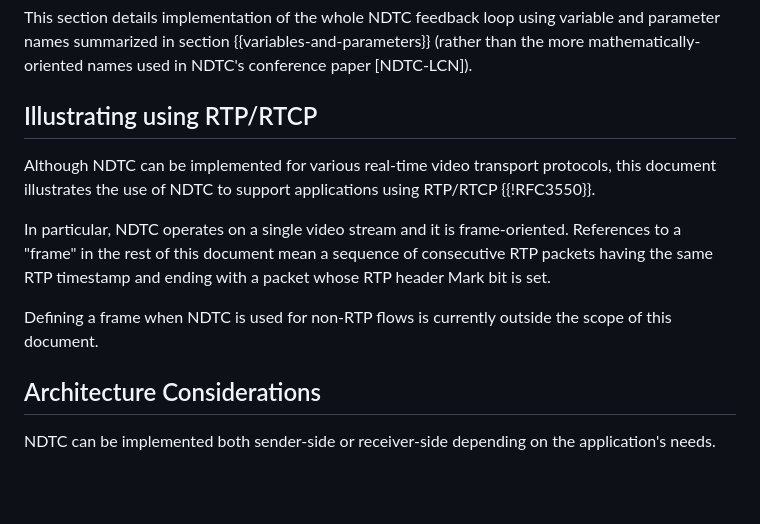
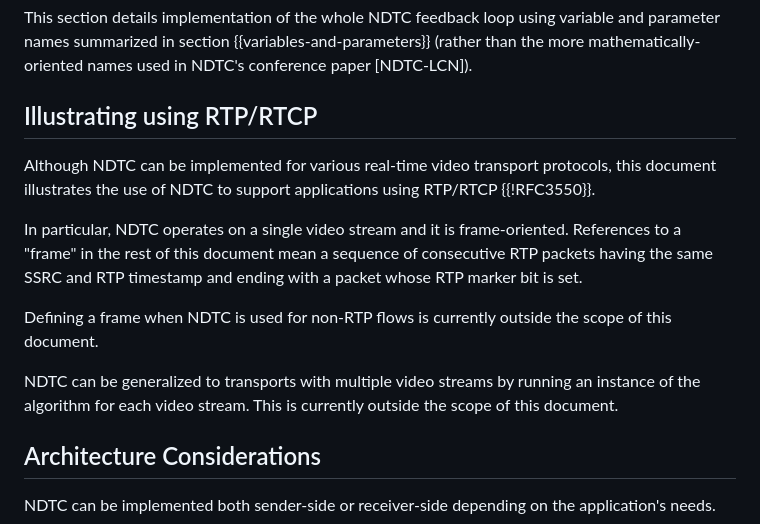
Before and after one commit to paullouisageneau/draft-ageneau-ccwg-ndtc, a Markdown page: draft-ageneau-ccwg-ndtc.md, the part around the change. Drawn GitHub-style; blank space fills up the shorter version.

Commit message:
Mention transports with multiple video streams

```diff
--- a/draft-ageneau-ccwg-ndtc.md
+++ b/draft-ageneau-ccwg-ndtc.md
@@ -205,17 +205,22 @@ in section {{variables-and-parameters}} (rather than the more
 mathematically-oriented names used in NDTC's conference paper [NDTC-LCN]).
 
 ## Illustrating using RTP/RTCP
+
 Although NDTC can be implemented for various real-time video transport
 protocols, this document illustrates the use of NDTC to support
 applications using RTP/RTCP {{!RFC3550}}.
 
 In particular, NDTC operates on a single video stream and it is frame-oriented.
 References to a "frame" in the rest of this document mean a sequence of
-consecutive RTP packets having the same RTP timestamp and ending with a packet
-whose RTP header Mark bit is set.
+consecutive RTP packets having the same SSRC and RTP timestamp and ending
+with a packet whose RTP marker bit is set.
 
 Defining a frame when NDTC is used for non-RTP flows
 is currently outside the scope of this document.
+
+NDTC can be generalized to transports with multiple video streams by running
+an instance of the algorithm for each video stream. This is currently outside
+the scope of this document.
 
 ## Architecture Considerations
 
```
